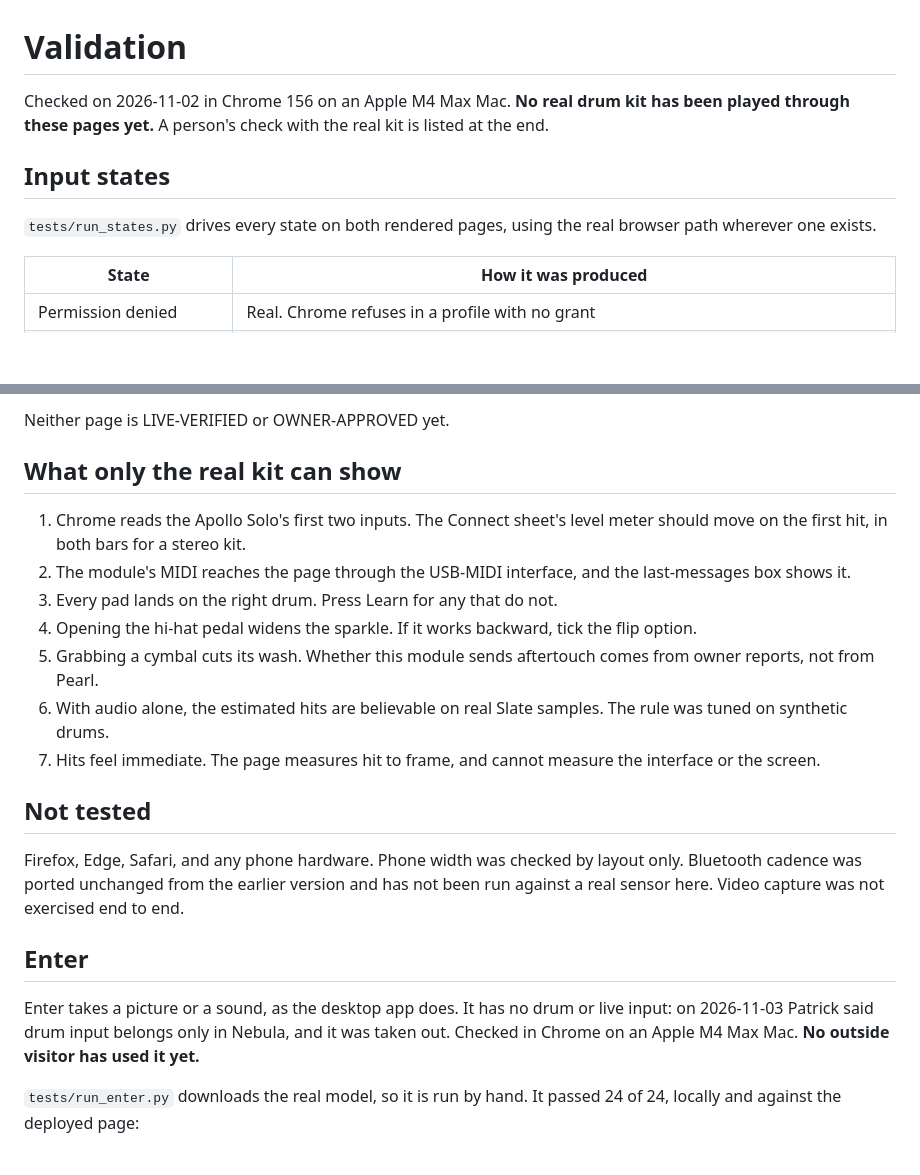
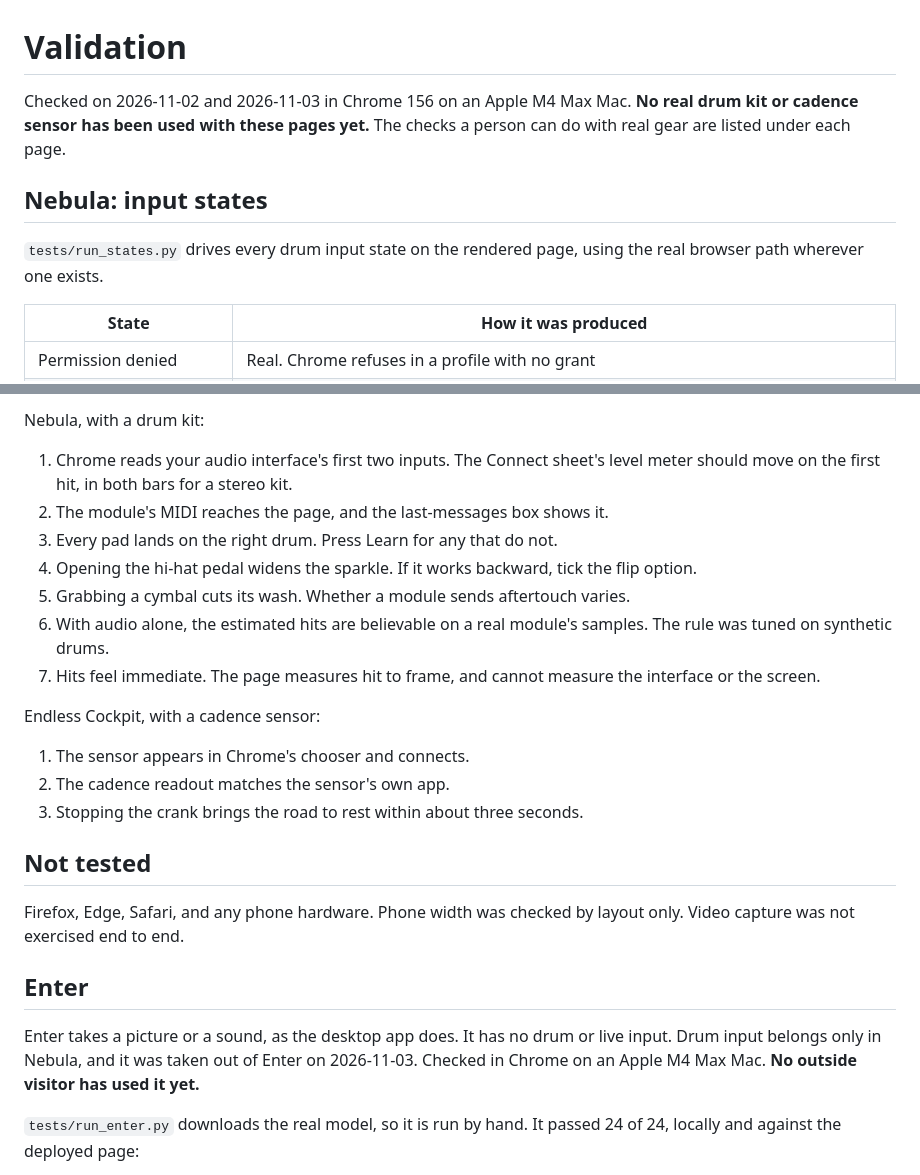
Before and after one commit to patrickiben/generative-av-labs, a Markdown page: docs/VALIDATION.md, 2 parts joined by grey strips. GitHub-like rendering; blank space fills up the shorter version.

```diff
--- a/docs/VALIDATION.md
+++ b/docs/VALIDATION.md
@@ -1,10 +1,10 @@
 # Validation
 
-Checked on 2026-11-02 in Chrome 156 on an Apple M4 Max Mac. **No real drum kit has been played through these pages yet.** A person's check with the real kit is listed at the end.
+Checked on 2026-11-02 and 2026-11-03 in Chrome 156 on an Apple M4 Max Mac. **No real drum kit or cadence sensor has been used with these pages yet.** The checks a person can do with real gear are listed under each page.
 
-## Input states
+## Nebula: input states
 
-`tests/run_states.py` drives every state on both rendered pages, using the real browser path wherever one exists.
+`tests/run_states.py` drives every drum input state on the rendered page, using the real browser path wherever one exists.
 
 | State | How it was produced |
 |---|---|
@@ -77,23 +70,25 @@ It is a screen, not a certificate. It does not test saturated red flashes, and i
 
-Neither page is LIVE-VERIFIED or OWNER-APPROVED yet.
-
-## What only the real kit can show
-
-1. Chrome reads the Apollo Solo's first two inputs. The Connect sheet's level meter should move on the first hit, in both bars for a stereo kit.
-2. The module's MIDI reaches the page through the USB-MIDI interface, and the last-messages box shows it.
+Nebula, with a drum kit:
+1. Chrome reads your audio interface's first two inputs. The Connect sheet's level meter should move on the first hit, in both bars for a stereo kit.
+2. The module's MIDI reaches the page, and the last-messages box shows it.
 3. Every pad lands on the right drum. Press Learn for any that do not.
 4. Opening the hi-hat pedal widens the sparkle. If it works backward, tick the flip option.
-5. Grabbing a cymbal cuts its wash. Whether this module sends aftertouch comes from owner reports, not from Pearl.
-6. With audio alone, the estimated hits are believable on real Slate samples. The rule was tuned on synthetic drums.
+5. Grabbing a cymbal cuts its wash. Whether a module sends aftertouch varies.
+6. With audio alone, the estimated hits are believable on a real module's samples. The rule was tuned on synthetic drums.
 7. Hits feel immediate. The page measures hit to frame, and cannot measure the interface or the screen.
+
+Endless Cockpit, with a cadence sensor:
+1. The sensor appears in Chrome's chooser and connects.
+2. The cadence readout matches the sensor's own app.
+3. Stopping the crank brings the road to rest within about three seconds.
 
 ## Not tested
 
-Firefox, Edge, Safari, and any phone hardware. Phone width was checked by layout only. Bluetooth cadence was ported unchanged from the earlier version and has not been run against a real sensor here. Video capture was not exercised end to end.
+Firefox, Edge, Safari, and any phone hardware. Phone width was checked by layout only. Video capture was not exercised end to end.
 
 ## Enter
 
-Enter takes a picture or a sound, as the desktop app does. It has no drum or live input: on 2026-11-03 Patrick said drum input belongs only in Nebula, and it was taken out. Checked in Chrome on an Apple M4 Max Mac. **No outside visitor has used it yet.**
+Enter takes a picture or a sound, as the desktop app does. It has no drum or live input. Drum input belongs only in Nebula, and it was taken out of Enter on 2026-11-03. Checked in Chrome on an Apple M4 Max Mac. **No outside visitor has used it yet.**
 
 `tests/run_enter.py` downloads the real model, so it is run by hand. It passed 24 of 24, locally and against the deployed page:
 
```
Also changed, not shown: other parts of docs/VALIDATION.md (+28 -35 lines), README.md (+10 -12 lines), docs/DEVICES.md (deleted, +0 -51 lines), docs/INPUTS.md (added, +35 -0 lines), docs/METHODS.md (+18 -18 lines), docs/endless-cockpit.jpg, 14 other files.
